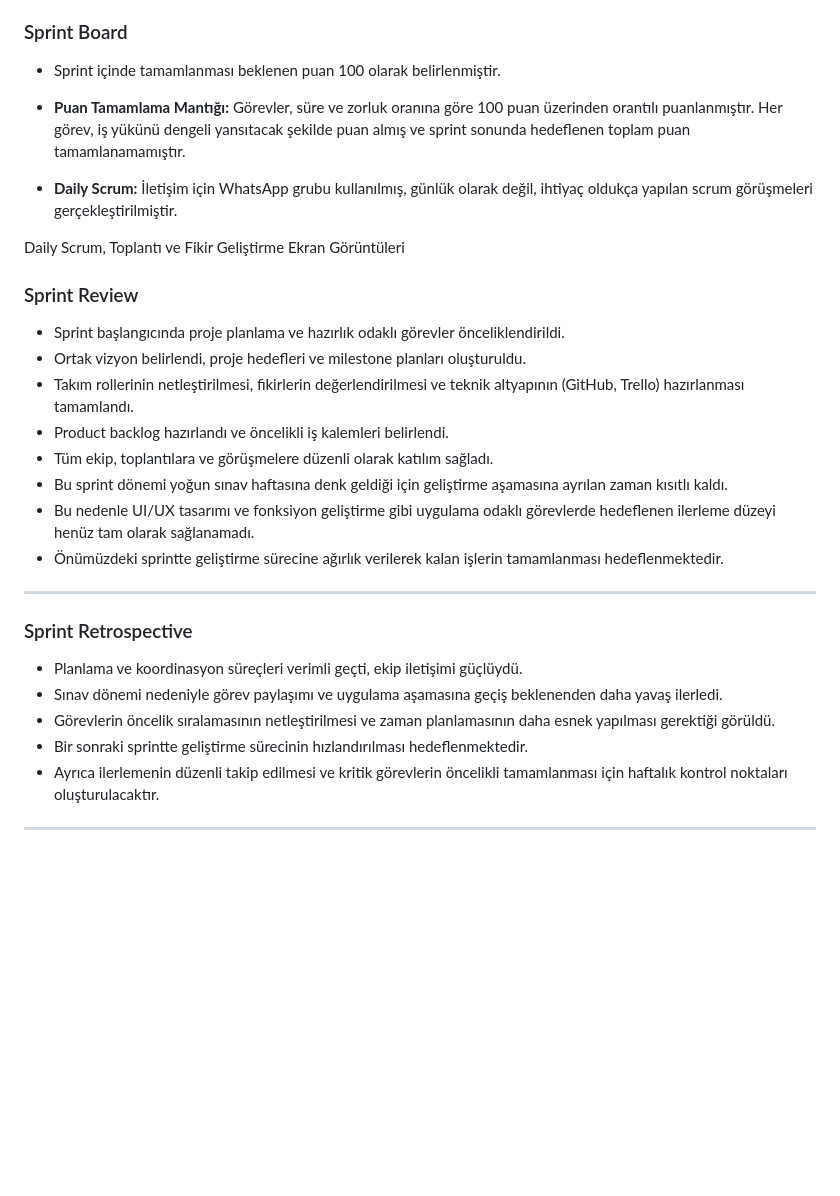
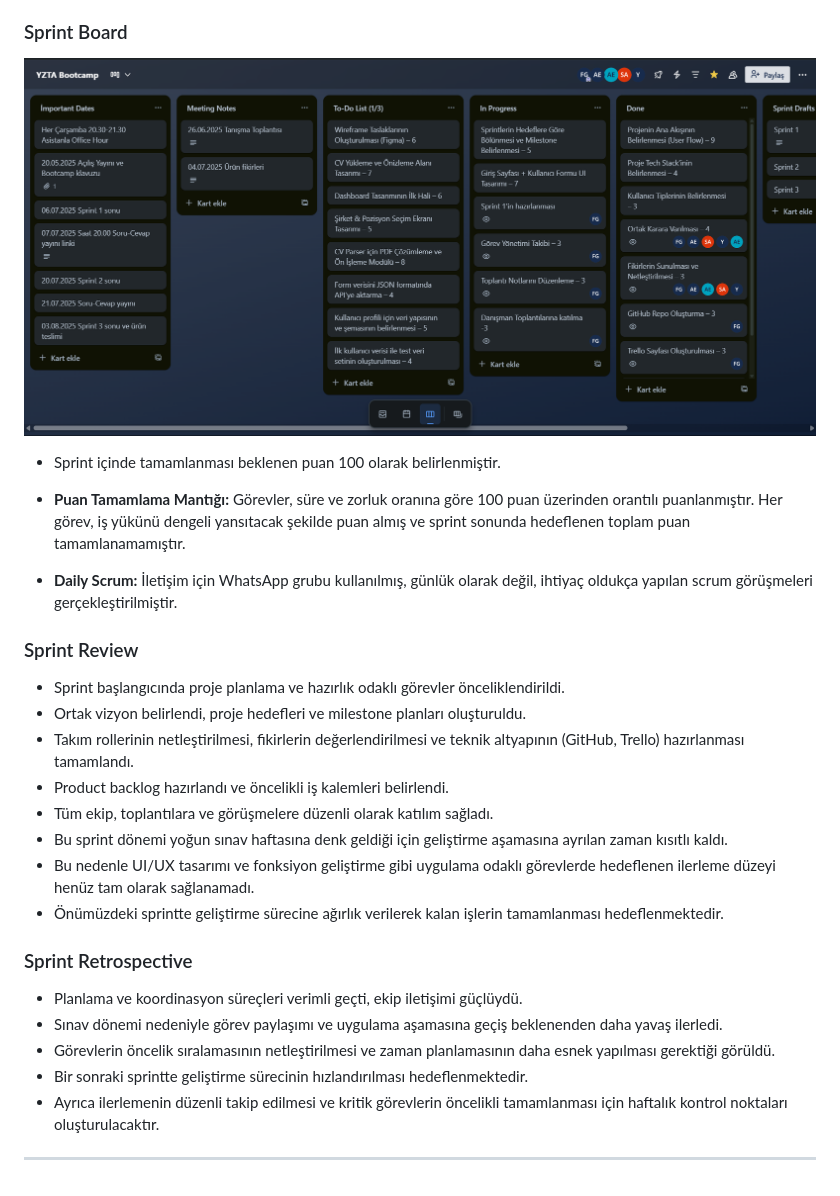
Before and after one commit to CodewithFey/Bootcamp68-YZTA, a Markdown page: README.md, the part around the change. Drawn GitHub-style; blank space fills up the shorter version.

```diff
--- a/README.md
+++ b/README.md
@@ -45,14 +45,13 @@ PathMentor, kullanıcıların CV’lerini yükleyerek kariyer hedeflerine göre
 * **Sprint Notları:** Proje yönetimi, toplantı notları ve önemli tarihlerin hatırlatılması için Trello; fikir geliştirme, daily scrum, genel konuşmalar ve toplantılar için WhatsApp kullanılmasına karar verilmiştir.
 
 ### Sprint Board
+![Ekran Görüntüsü](./Ekran%20görüntüsü%202025-07-06%20205854.png)
+
 
 * Sprint içinde tamamlanması beklenen puan 100 olarak belirlenmiştir.
 
 * **Puan Tamamlama Mantığı:** Görevler, süre ve zorluk oranına göre 100 puan üzerinden orantılı puanlanmıştır. Her görev, iş yükünü dengeli yansıtacak şekilde puan almış ve sprint sonunda hedeflenen toplam puan tamamlanamamıştır.
 * **Daily Scrum:** İletişim için WhatsApp grubu kullanılmış, günlük olarak değil, ihtiyaç oldukça yapılan scrum görüşmeleri gerçekleştirilmiştir.
-
-<summary>Daily Scrum, Toplantı ve Fikir Geliştirme Ekran Görüntüleri</summary>
-
 
 ### Sprint Review
 
@@ -65,8 +64,6 @@ PathMentor, kullanıcıların CV’lerini yükleyerek kariyer hedeflerine göre
 - Bu nedenle UI/UX tasarımı ve fonksiyon geliştirme gibi uygulama odaklı görevlerde hedeflenen ilerleme düzeyi henüz tam olarak sağlanamadı.
 - Önümüzdeki sprintte geliştirme sürecine ağırlık verilerek kalan işlerin tamamlanması hedeflenmektedir.
 
----
-
 ### Sprint Retrospective
 
 - Planlama ve koordinasyon süreçleri verimli geçti, ekip iletişimi güçlüydü.
@@ -75,5 +72,4 @@ PathMentor, kullanıcıların CV’lerini yükleyerek kariyer hedeflerine göre
 - Bir sonraki sprintte geliştirme sürecinin hızlandırılması hedeflenmektedir.
 - Ayrıca ilerlemenin düzenli takip edilmesi ve kritik görevlerin öncelikli tamamlanması için haftalık kontrol noktaları oluşturulacaktır.
 
-
 ---
```
